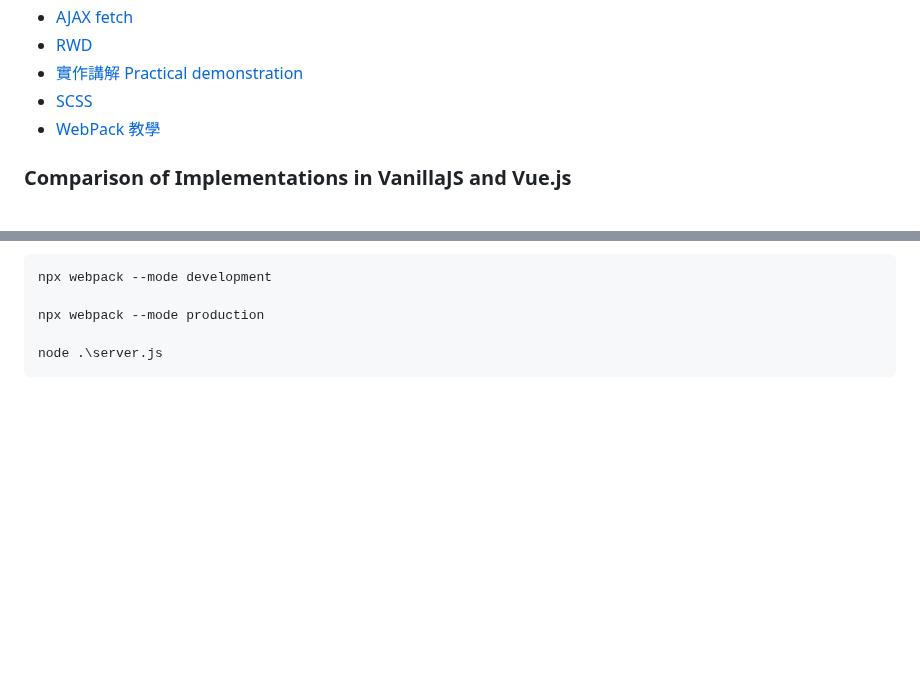
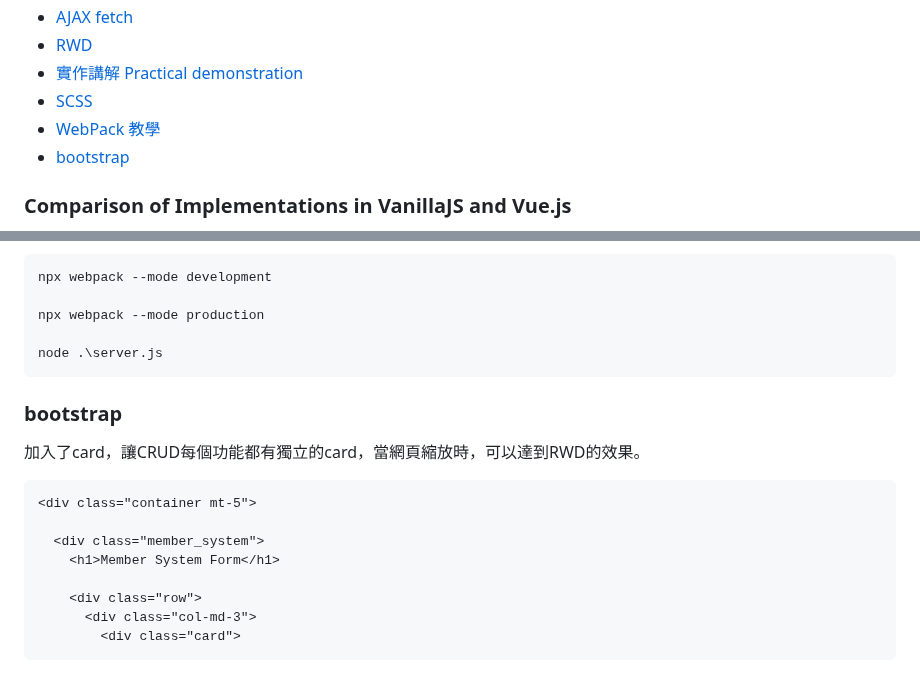
Before and after one commit to weitsung50110/MongoDB_Ajax_RESTfulAPI_membership_system, a Markdown page: README.md, 2 parts joined by grey strips. Drawn GitHub-style; blank space fills up the shorter version.

```diff
--- a/README.md
+++ b/README.md
@@ -13,6 +13,7 @@
 - [實作講解 Practical demonstration](#實作講解-practical-demonstration)
 - [SCSS](#SCSS)
 - [WebPack 教學](#WebPack-教學)
+- [bootstrap](#bootstrap)
 
 ### Comparison of Implementations in VanillaJS and Vue.js
 根目錄下的public中是直接把RESTful API寫在vue.js當中，而vanilla資料夾下面的RESTful APIi是使用Vanilla JS完成的，vue只有用在一點特效的部分。
@@ -234,3 +235,15 @@ EX:
     npx webpack --mode production
 
     node .\server.js
+
+### bootstrap
+加入了card，讓CRUD每個功能都有獨立的card，當網頁縮放時，可以達到RWD的效果。
+
+    <div class="container mt-5">
+
+      <div class="member_system">
+        <h1>Member System Form</h1>
+
+        <div class="row">
+          <div class="col-md-3">
+            <div class="card">
```
Also changed, not shown: other parts of README.md (+7 -7 lines).
